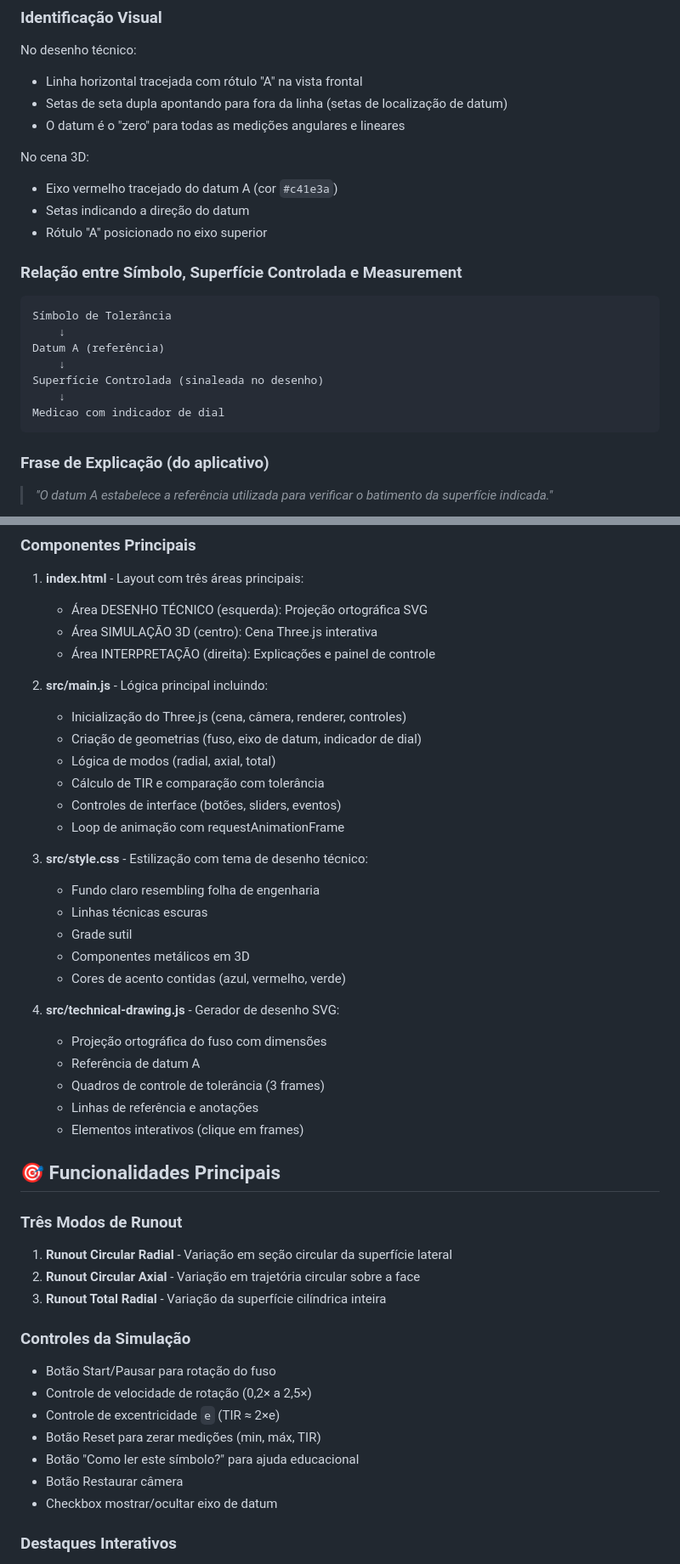
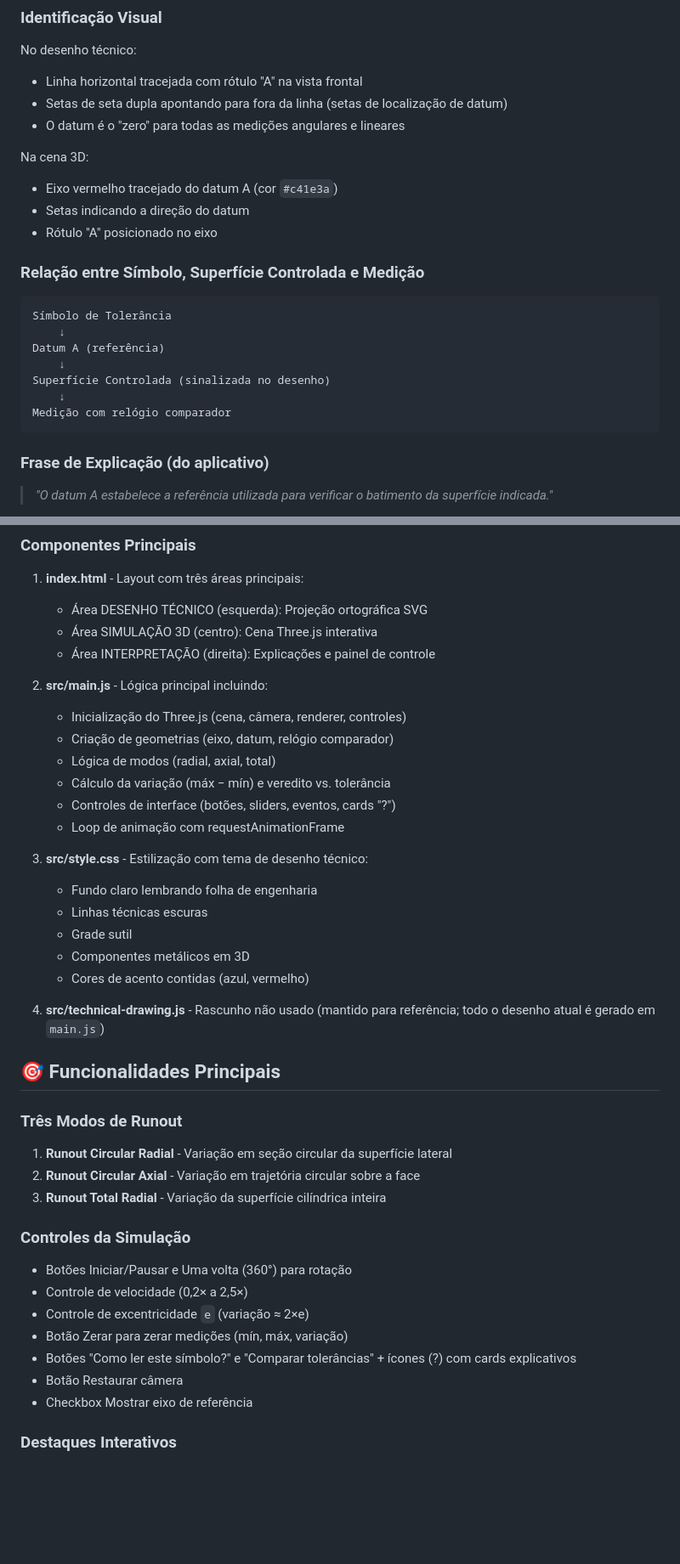
Before and after one commit to EduardoSantos2231/senai_batimento, a Markdown page: README.md, 2 parts joined by grey strips. Shown at 85% size. Drawn GitHub-style; blank space fills up the shorter version.

````diff
--- a/README.md
+++ b/README.md
@@ -136,21 +136,21 @@ No desenho técnico:
 - Setas de seta dupla apontando para fora da linha (setas de localização de datum)
 - O datum é o "zero" para todas as medições angulares e lineares
 
-No cena 3D:
+Na cena 3D:
 - Eixo vermelho tracejado do datum A (cor `#c41e3a`)
 - Setas indicando a direção do datum
-- Rótulo "A" posicionado no eixo superior
+- Rótulo "A" posicionado no eixo
 
-### Relação entre Símbolo, Superfície Controlada e Measurement
+### Relação entre Símbolo, Superfície Controlada e Medição
 
 ```
 Símbolo de Tolerância
     ↓
 Datum A (referência)
     ↓
-Superfície Controlada (sinaleada no desenho)
+Superfície Controlada (sinalizada no desenho)
     ↓
-Medicao com indicador de dial
+Medição com relógio comparador
 ```
 
 ### Frase de Explicação (do aplicativo)
@@ -285,25 +289,20 @@ batimentos_senai/
 
 2. **src/main.js** - Lógica principal incluindo:
    - Inicialização do Three.js (cena, câmera, renderer, controles)
-   - Criação de geometrias (fuso, eixo de datum, indicador de dial)
+   - Criação de geometrias (eixo, datum, relógio comparador)
    - Lógica de modos (radial, axial, total)
-   - Cálculo de TIR e comparação com tolerância
-   - Controles de interface (botões, sliders, eventos)
+   - Cálculo da variação (máx − mín) e veredito vs. tolerância
+   - Controles de interface (botões, sliders, eventos, cards "?")
    - Loop de animação com requestAnimationFrame
 
 3. **src/style.css** - Estilização com tema de desenho técnico:
-   - Fundo claro resembling folha de engenharia
+   - Fundo claro lembrando folha de engenharia
    - Linhas técnicas escuras
    - Grade sutil
    - Componentes metálicos em 3D
-   - Cores de acento contidas (azul, vermelho, verde)
+   - Cores de acento contidas (azul, vermelho)
 
-4. **src/technical-drawing.js** - Gerador de desenho SVG:
-   - Projeção ortográfica do fuso com dimensões
-   - Referência de datum A
-   - Quadros de controle de tolerância (3 frames)
-   - Linhas de referência e anotações
-   - Elementos interativos (clique em frames)
+4. **src/technical-drawing.js** - Rascunho não usado (mantido para referência; todo o desenho atual é gerado em `main.js`)
 
 ## 🎯 Funcionalidades Principais
 
@@ -315,13 +314,13 @@ batimentos_senai/
 
 ### Controles da Simulação
 
-- Botão Start/Pausar para rotação do fuso
-- Controle de velocidade de rotação (0,2× a 2,5×)
-- Controle de excentricidade `e` (TIR ≈ 2×e)
-- Botão Reset para zerar medições (min, máx, TIR)
-- Botão "Como ler este símbolo?" para ajuda educacional
+- Botões Iniciar/Pausar e Uma volta (360°) para rotação
+- Controle de velocidade (0,2× a 2,5×)
+- Controle de excentricidade `e` (variação ≈ 2×e)
+- Botão Zerar para zerar medições (mín, máx, variação)
+- Botões "Como ler este símbolo?" e "Comparar tolerâncias" + ícones (?) com cards explicativos
 - Botão Restaurar câmera
-- Checkbox mostrar/ocultar eixo de datum
+- Checkbox Mostrar eixo de referência
 
 ### Destaques Interativos
 
````
Also changed, not shown: other parts of README.md (+51 -47 lines).
